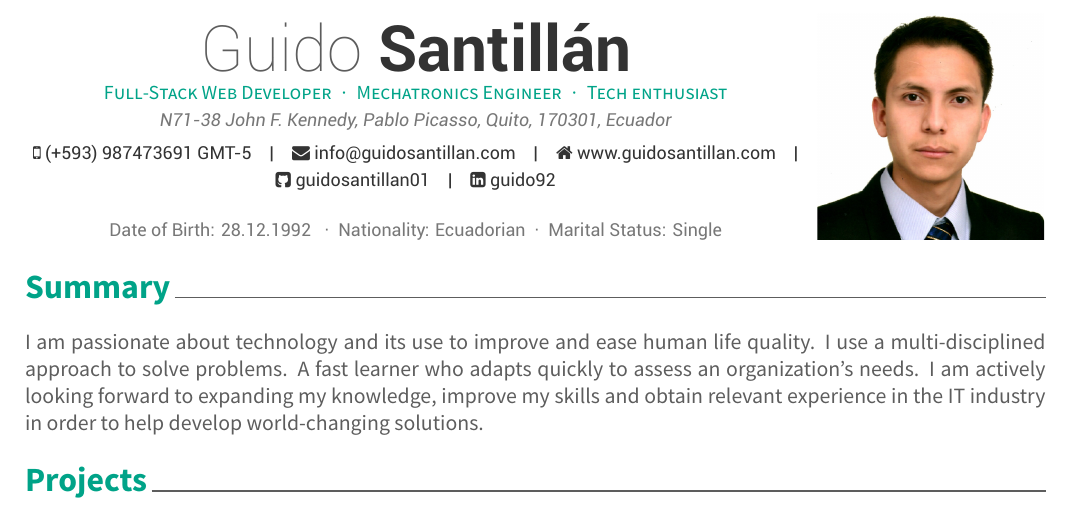
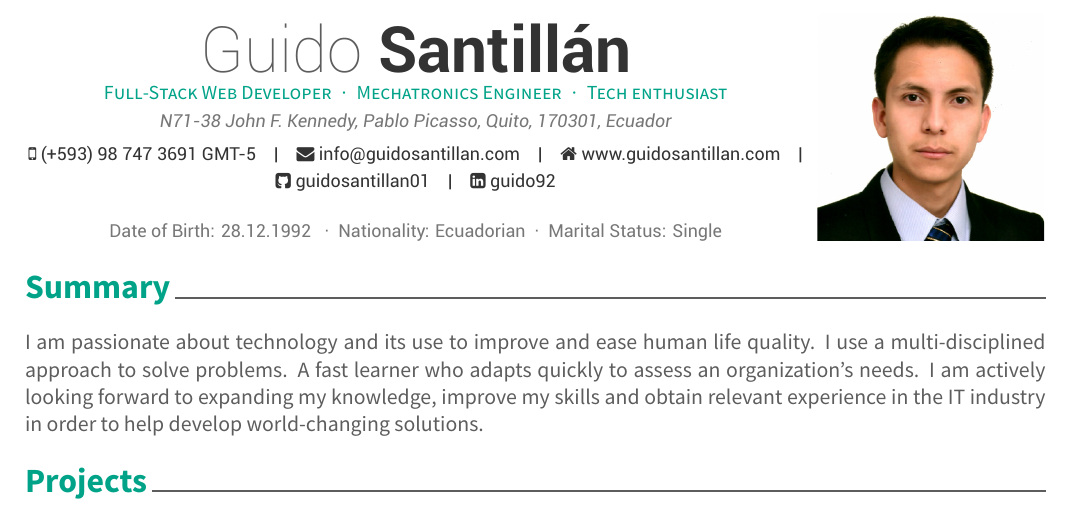
Before and after one commit to guidovini/cv, a LaTeX CV (basis/resumeEN.tex): part of page 1 of 2, cut so that both start at the same text. Compiled offline with XeLaTeX.

Commit message:
Add margin. Format phone number

```diff
--- a/basis/resumeEN.tex
+++ b/basis/resumeEN.tex
@@ -4,7 +4,7 @@
 %%% Themes: Awesome-CV
 \documentclass[11pt, a4paper]{awesome-cv}
 
-% \geometry{left=1.5cm, top=.8cm, right=1.5cm, bottom=1.8cm, footskip=.5cm}
+\geometry{left=1.5cm, top=.8cm, right=1.5cm, bottom=1.8cm, footskip=.5cm}
 
 %%% Override a directory location for fonts(default: 'fonts/')
 \fontdir[fonts/]
@@ -49,7 +49,7 @@
 \photo[rectangle,noedge,right]{photo.jpg}
 \name{Guido}{Santillán}
 \address{N71-38 John F. Kennedy, Pablo Picasso, Quito, 170301, Ecuador}
-\mobile{(+593) 987473691 GMT-5}
+\mobile{(+593) 98 747 3691 GMT-5}
 
 %%% Social
 \email{info@guidosantillan.com}
```
